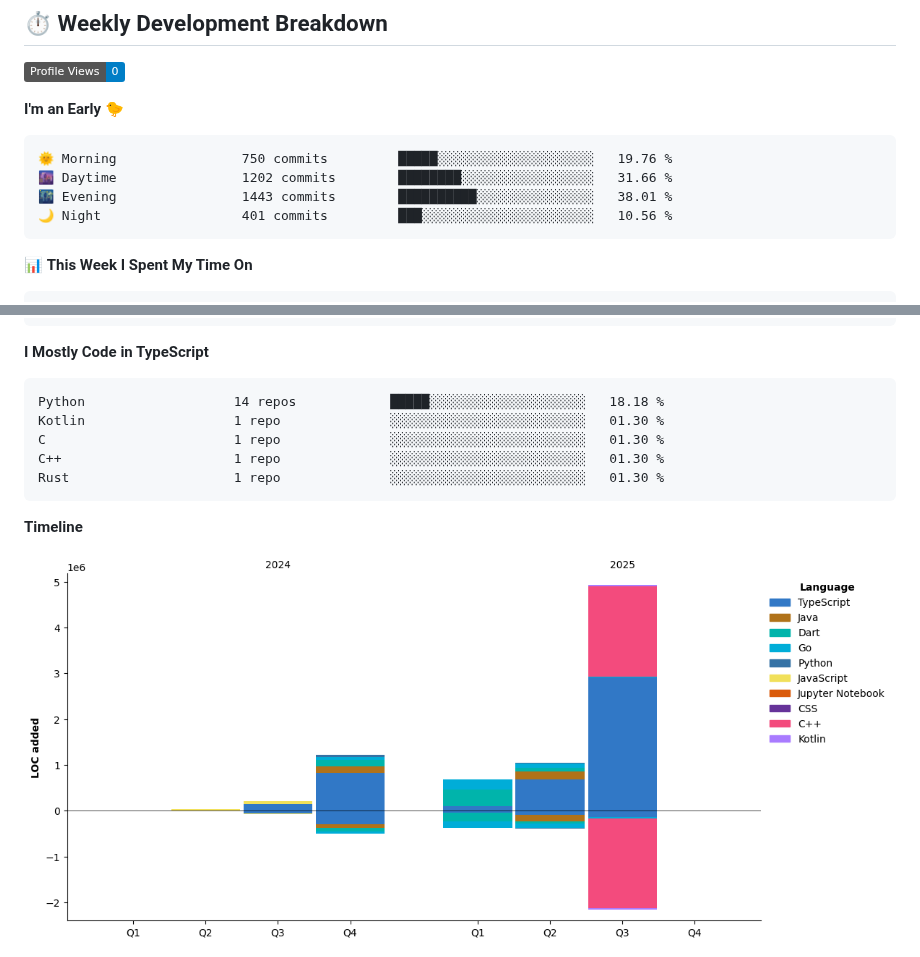
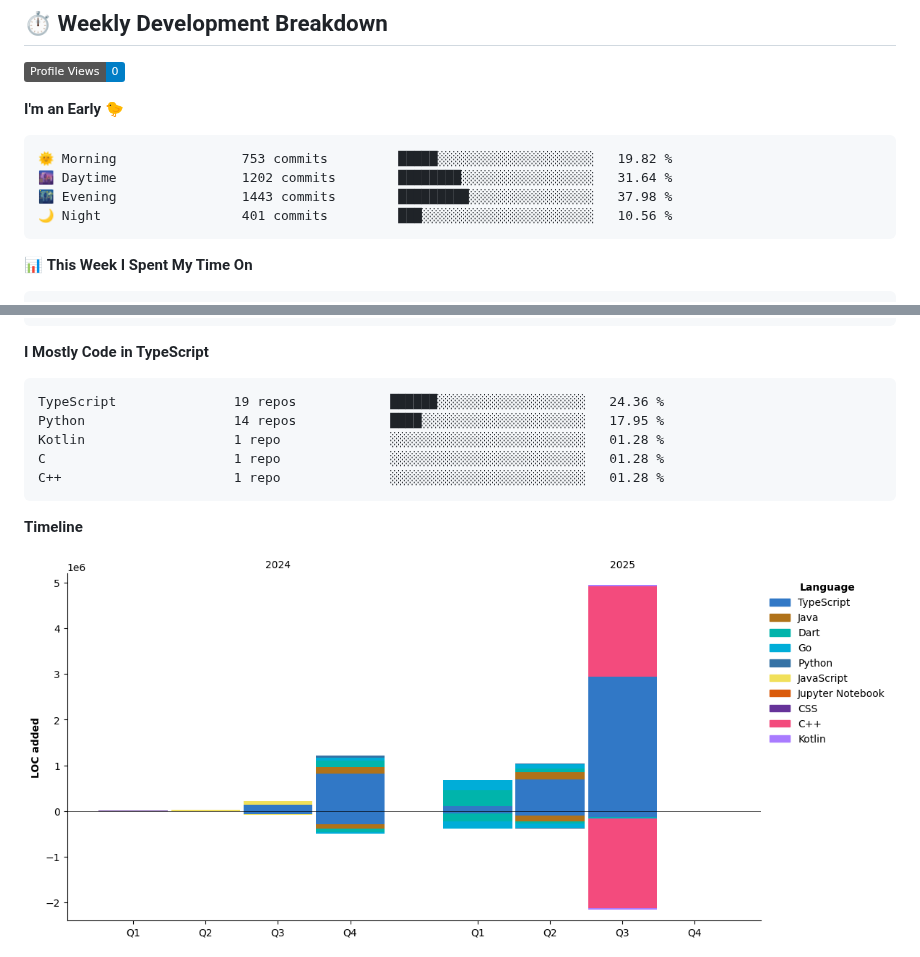
Before and after one commit to KhanhRomVN/KhanhRomVN, a Markdown page: README.md, 2 parts joined by grey strips. GitHub-like rendering; pictures changed too: assets/bar_graph.png; badges without logos.

Commit message:
Updated WakaTime Stats

````diff
--- a/README.md
+++ b/README.md
@@ -103,9 +103,9 @@ I'm a multidisciplinary expert with a passion for technology and security. My ex
 **I'm an Early 🐤**
 
 ```text
-🌞 Morning                750 commits         █████░░░░░░░░░░░░░░░░░░░░   19.76 %
-🌆 Daytime                1202 commits        ████████░░░░░░░░░░░░░░░░░   31.66 %
-🌃 Evening                1443 commits        ██████████░░░░░░░░░░░░░░░   38.01 %
+🌞 Morning                753 commits         █████░░░░░░░░░░░░░░░░░░░░   19.82 %
+🌆 Daytime                1202 commits        ████████░░░░░░░░░░░░░░░░░   31.64 %
+🌃 Evening                1443 commits        █████████░░░░░░░░░░░░░░░░   37.98 %
 🌙 Night                  401 commits         ███░░░░░░░░░░░░░░░░░░░░░░   10.56 %
 ```
 
@@ -141,11 +141,11 @@ Windows                  9 hrs 15 mins       █████░░░░░░
 **I Mostly Code in TypeScript**
 
 ```text
-Python                   14 repos            █████░░░░░░░░░░░░░░░░░░░░   18.18 %
-Kotlin                   1 repo              ░░░░░░░░░░░░░░░░░░░░░░░░░   01.30 %
-C                        1 repo              ░░░░░░░░░░░░░░░░░░░░░░░░░   01.30 %
-C++                      1 repo              ░░░░░░░░░░░░░░░░░░░░░░░░░   01.30 %
-Rust                     1 repo              ░░░░░░░░░░░░░░░░░░░░░░░░░   01.30 %
+TypeScript               19 repos            ██████░░░░░░░░░░░░░░░░░░░   24.36 %
+Python                   14 repos            ████░░░░░░░░░░░░░░░░░░░░░   17.95 %
+Kotlin                   1 repo              ░░░░░░░░░░░░░░░░░░░░░░░░░   01.28 %
+C                        1 repo              ░░░░░░░░░░░░░░░░░░░░░░░░░   01.28 %
+C++                      1 repo              ░░░░░░░░░░░░░░░░░░░░░░░░░   01.28 %
 ```
 
 
````
Also changed, not shown: other parts of README.md (+1 -1 lines).
